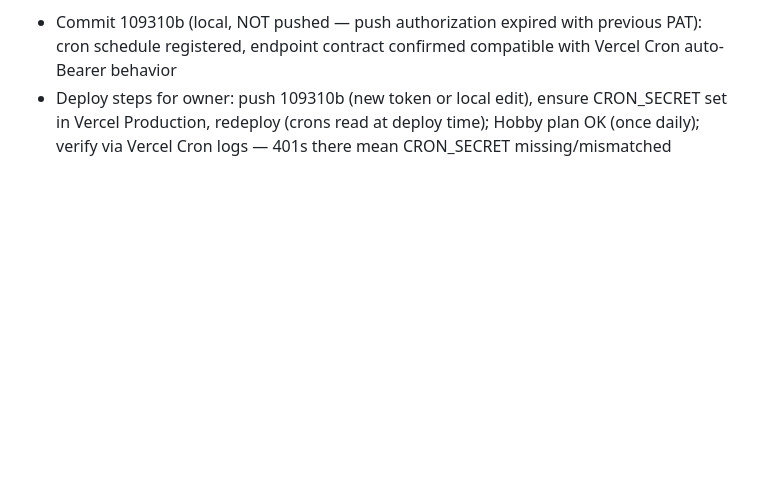
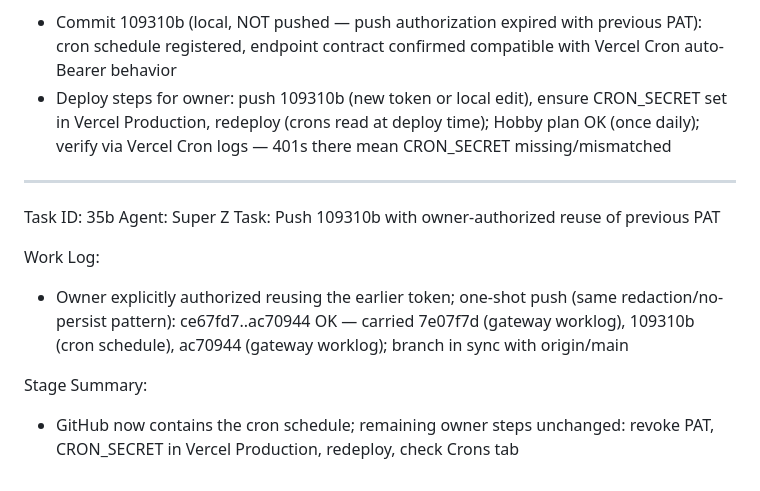
Before and after one commit to hijraxcommunity/ezymail, a Markdown page: worklog.md, the part around the change. Drawn GitHub-style; blank space fills up the shorter version.

Commit message:
bf1e5a09-b01d-4fc1-883a-2dcd161abba2

```diff
--- a/worklog.md
+++ b/worklog.md
@@ -983,3 +983,14 @@ Work Log:
 Stage Summary:
 - Commit 109310b (local, NOT pushed — push authorization expired with previous PAT): cron schedule registered, endpoint contract confirmed compatible with Vercel Cron auto-Bearer behavior
 - Deploy steps for owner: push 109310b (new token or local edit), ensure CRON_SECRET set in Vercel Production, redeploy (crons read at deploy time); Hobby plan OK (once daily); verify via Vercel Cron logs — 401s there mean CRON_SECRET missing/mismatched
+
+---
+Task ID: 35b
+Agent: Super Z
+Task: Push 109310b with owner-authorized reuse of previous PAT
+
+Work Log:
+- Owner explicitly authorized reusing the earlier token; one-shot push (same redaction/no-persist pattern): ce67fd7..ac70944 OK — carried 7e07f7d (gateway worklog), 109310b (cron schedule), ac70944 (gateway worklog); branch in sync with origin/main
+
+Stage Summary:
+- GitHub now contains the cron schedule; remaining owner steps unchanged: revoke PAT, CRON_SECRET in Vercel Production, redeploy, check Crons tab
```
